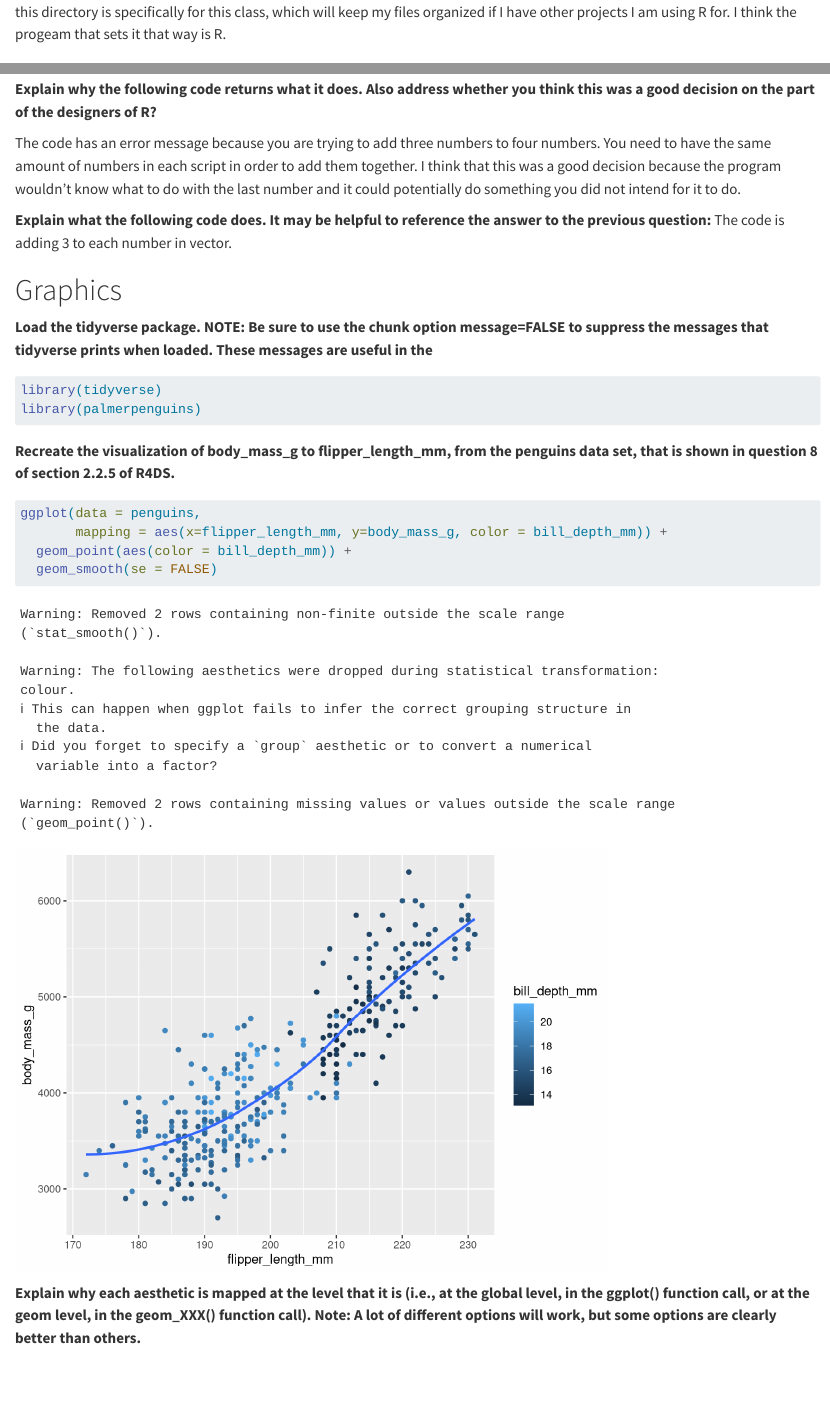
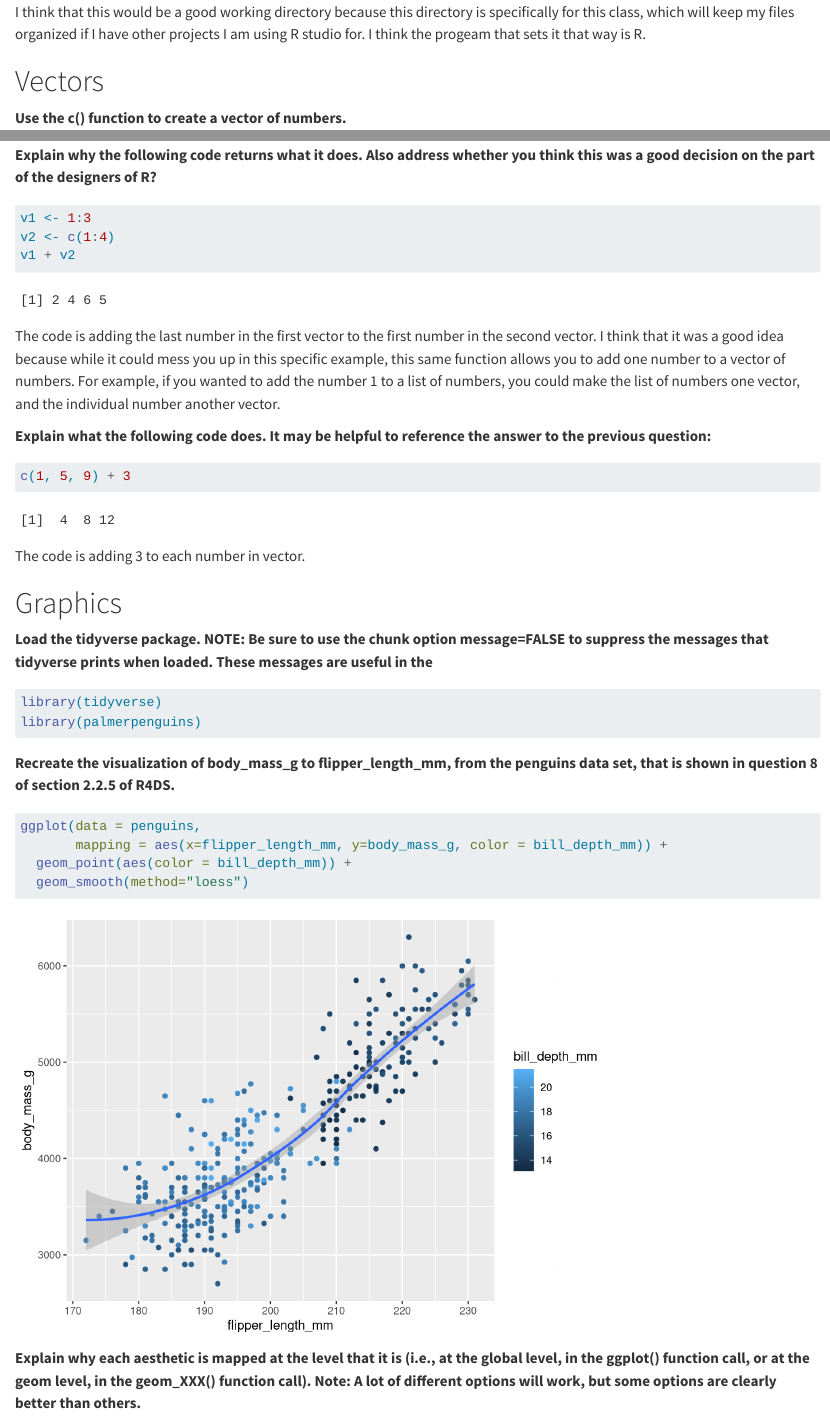
Before and after one commit to EBelevska/MICR475, a Quarto document (HOMEWORK/HWK_03.qmd): the page in a window 1100 px wide, from 600 px down before the commit and from 550 px down after it, and a second part further down, joined at a grey line. Rendered offline with R 4.5, knitr and Pandoc in place of Quarto, with nearby package versions; drawn as R Markdown's standard HTML page in place of the format the file asks for.

Commit message:
HOMEWORK/HWK_03.qmd

````diff
--- a/HOMEWORK/HWK_03.qmd
+++ b/HOMEWORK/HWK_03.qmd
@@ -25,7 +25,7 @@ x * pi
 getwd()
 ```
 
-I think that this would be a good working directory because there was no error message. For example, if the program gave me an error code that said (!is.null(WD)) then that directory would not work and you would have to set it to another one. Furthermore, this directory is specifically for this class, which will keep my files organized if I have other projects I am using R for. I think the progeam that sets it that way is R.
+I think that this would be a good working directory because this directory is specifically for this class, which will keep my files organized if I have other projects I am using R studio for. I think the progeam that sets it that way is R.
 
 # Vectors
 
@@ -55,9 +55,21 @@ rm(list = ls())
 
 **Explain why the following code returns what it does. Also address whether you think this was a good decision on the part of the designers of R?**
 
-The code has an error message because you are trying to add three numbers to four numbers. You need to have the same amount of numbers in each script in order to add them together. I think that this was a good decision because the program wouldn't know what to do with the last number and it could potentially do something you did not intend for it to do.
+```{r, warning=FALSE}
+v1 <- 1:3
+v2 <- c(1:4)
+v1 + v2
+```
 
-**Explain what the following code does. It may be helpful to reference the answer to the previous question:** The code is adding 3 to each number in vector.
+The code is adding the last number in the first vector to the first number in the second vector. I think that it was a good idea because while it could mess you up in this specific example, this same function allows you to add one number to a vector of numbers. For example, if you wanted to add the number 1 to a list of numbers, you could make the list of numbers one vector, and the individual number another vector.
+
+**Explain what the following code does. It may be helpful to reference the answer to the previous question:**
+
+```{r}
+c(1, 5, 9) + 3
+```
+
+The code is adding 3 to each number in vector.
 
 # Graphics
 
@@ -70,11 +82,11 @@ library(palmerpenguins)
 
 **Recreate the visualization of body_mass_g to flipper_length_mm, from the penguins data set, that is shown in question 8 of section 2.2.5 of R4DS.**
 
-```{r, message = FALSE}
+```{r, message = FALSE, warning = FALSE}
 ggplot(data = penguins,
        mapping = aes(x=flipper_length_mm, y=body_mass_g, color = bill_depth_mm)) +
   geom_point(aes(color = bill_depth_mm)) +
-  geom_smooth(se = FALSE)
+  geom_smooth(method="loess")
 ```
 
 **Explain why each aesthetic is mapped at the level that it is (i.e., at the global level, in the ggplot() function call, or at the geom level, in the geom_XXX() function call). Note: A lot of different options will work, but some options are clearly better than others.**
````
